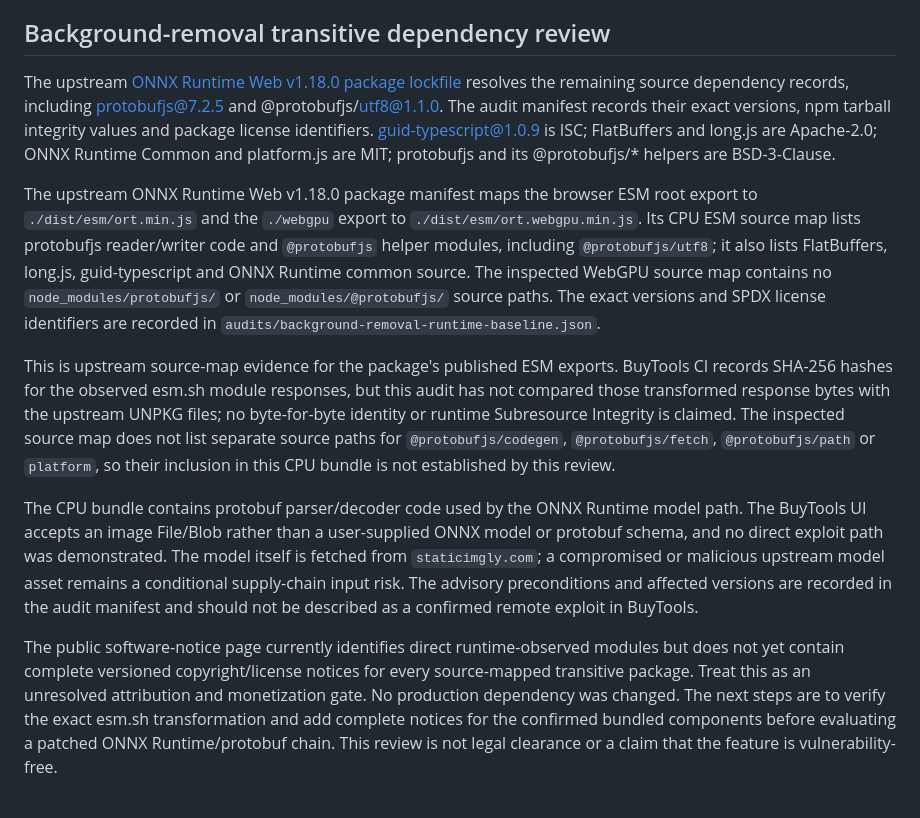
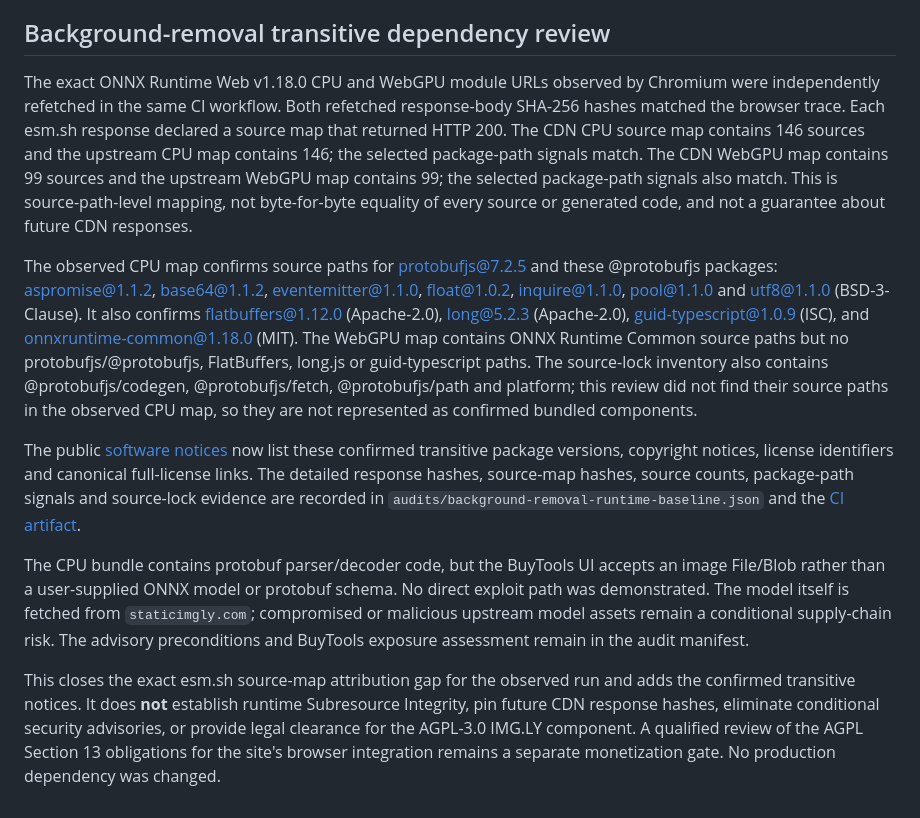
Before and after one commit to 4gmxsol-tech/Buytools.si, a Markdown page: MONETIZATION.md, the part around the change. Drawn GitHub-style.

Commit message:
Document exact CDN mapping and transitive license review

```diff
--- a/MONETIZATION.md
+++ b/MONETIZATION.md
@@ -26,12 +26,12 @@ Track impressions, viewability, page RPM, revenue per session, tool completion,
 
 ## Background-removal transitive dependency review
 
-The upstream [ONNX Runtime Web v1.18.0 package lockfile](https://raw.githubusercontent.com/microsoft/onnxruntime/v1.18.0/js/web/package-lock.json) resolves the remaining source dependency records, including protobufjs@7.2.5 and @protobufjs/utf8@1.1.0. The audit manifest records their exact versions, npm tarball integrity values and package license identifiers. guid-typescript@1.0.9 is ISC; FlatBuffers and long.js are Apache-2.0; ONNX Runtime Common and platform.js are MIT; protobufjs and its @protobufjs/* helpers are BSD-3-Clause.
+The exact ONNX Runtime Web v1.18.0 CPU and WebGPU module URLs observed by Chromium were independently refetched in the same CI workflow. Both refetched response-body SHA-256 hashes matched the browser trace. Each esm.sh response declared a source map that returned HTTP 200. The CDN CPU source map contains 146 sources and the upstream CPU map contains 146; the selected package-path signals match. The CDN WebGPU map contains 99 sources and the upstream WebGPU map contains 99; the selected package-path signals also match. This is source-path-level mapping, not byte-for-byte equality of every source or generated code, and not a guarantee about future CDN responses.
 
-The upstream ONNX Runtime Web v1.18.0 package manifest maps the browser ESM root export to `./dist/esm/ort.min.js` and the `./webgpu` export to `./dist/esm/ort.webgpu.min.js`. Its CPU ESM source map lists protobufjs reader/writer code and `@protobufjs` helper modules, including `@protobufjs/utf8`; it also lists FlatBuffers, long.js, guid-typescript and ONNX Runtime common source. The inspected WebGPU source map contains no `node_modules/protobufjs/` or `node_modules/@protobufjs/` source paths. The exact versions and SPDX license identifiers are recorded in `audits/background-removal-runtime-baseline.json`.
+The observed CPU map confirms source paths for protobufjs@7.2.5 and these @protobufjs packages: aspromise@1.1.2, base64@1.1.2, eventemitter@1.1.0, float@1.0.2, inquire@1.1.0, pool@1.1.0 and utf8@1.1.0 (BSD-3-Clause). It also confirms flatbuffers@1.12.0 (Apache-2.0), long@5.2.3 (Apache-2.0), guid-typescript@1.0.9 (ISC), and onnxruntime-common@1.18.0 (MIT). The WebGPU map contains ONNX Runtime Common source paths but no protobufjs/@protobufjs, FlatBuffers, long.js or guid-typescript paths. The source-lock inventory also contains @protobufjs/codegen, @protobufjs/fetch, @protobufjs/path and platform; this review did not find their source paths in the observed CPU map, so they are not represented as confirmed bundled components.
 
-This is upstream source-map evidence for the package's published ESM exports. BuyTools CI records SHA-256 hashes for the observed esm.sh module responses, but this audit has not compared those transformed response bytes with the upstream UNPKG files; no byte-for-byte identity or runtime Subresource Integrity is claimed. The inspected source map does not list separate source paths for `@protobufjs/codegen`, `@protobufjs/fetch`, `@protobufjs/path` or `platform`, so their inclusion in this CPU bundle is not established by this review.
+The public [software notices](/licenses/) now list these confirmed transitive package versions, copyright notices, license identifiers and canonical full-license links. The detailed response hashes, source-map hashes, source counts, package-path signals and source-lock evidence are recorded in `audits/background-removal-runtime-baseline.json` and the [CI artifact](https://github.com/4gmxsol-tech/Buytools.si/actions/runs/42432134958).
 
-The CPU bundle contains protobuf parser/decoder code used by the ONNX Runtime model path. The BuyTools UI accepts an image File/Blob rather than a user-supplied ONNX model or protobuf schema, and no direct exploit path was demonstrated. The model itself is fetched from `staticimgly.com`; a compromised or malicious upstream model asset remains a conditional supply-chain input risk. The advisory preconditions and affected versions are recorded in the audit manifest and should not be described as a confirmed remote exploit in BuyTools.
+The CPU bundle contains protobuf parser/decoder code, but the BuyTools UI accepts an image File/Blob rather than a user-supplied ONNX model or protobuf schema. No direct exploit path was demonstrated. The model itself is fetched from `staticimgly.com`; compromised or malicious upstream model assets remain a conditional supply-chain risk. The advisory preconditions and BuyTools exposure assessment remain in the audit manifest.
 
-The public software-notice page currently identifies direct runtime-observed modules but does not yet contain complete versioned copyright/license notices for every source-mapped transitive package. Treat this as an unresolved attribution and monetization gate. No production dependency was changed. The next steps are to verify the exact esm.sh transformation and add complete notices for the confirmed bundled components before evaluating a patched ONNX Runtime/protobuf chain. This review is not legal clearance or a claim that the feature is vulnerability-free.
+This closes the exact esm.sh source-map attribution gap for the observed run and adds the confirmed transitive notices. It does **not** establish runtime Subresource Integrity, pin future CDN response hashes, eliminate conditional security advisories, or provide legal clearance for the AGPL-3.0 IMG.LY component. A qualified review of the AGPL Section 13 obligations for the site's browser integration remains a separate monetization gate. No production dependency was changed.
```
